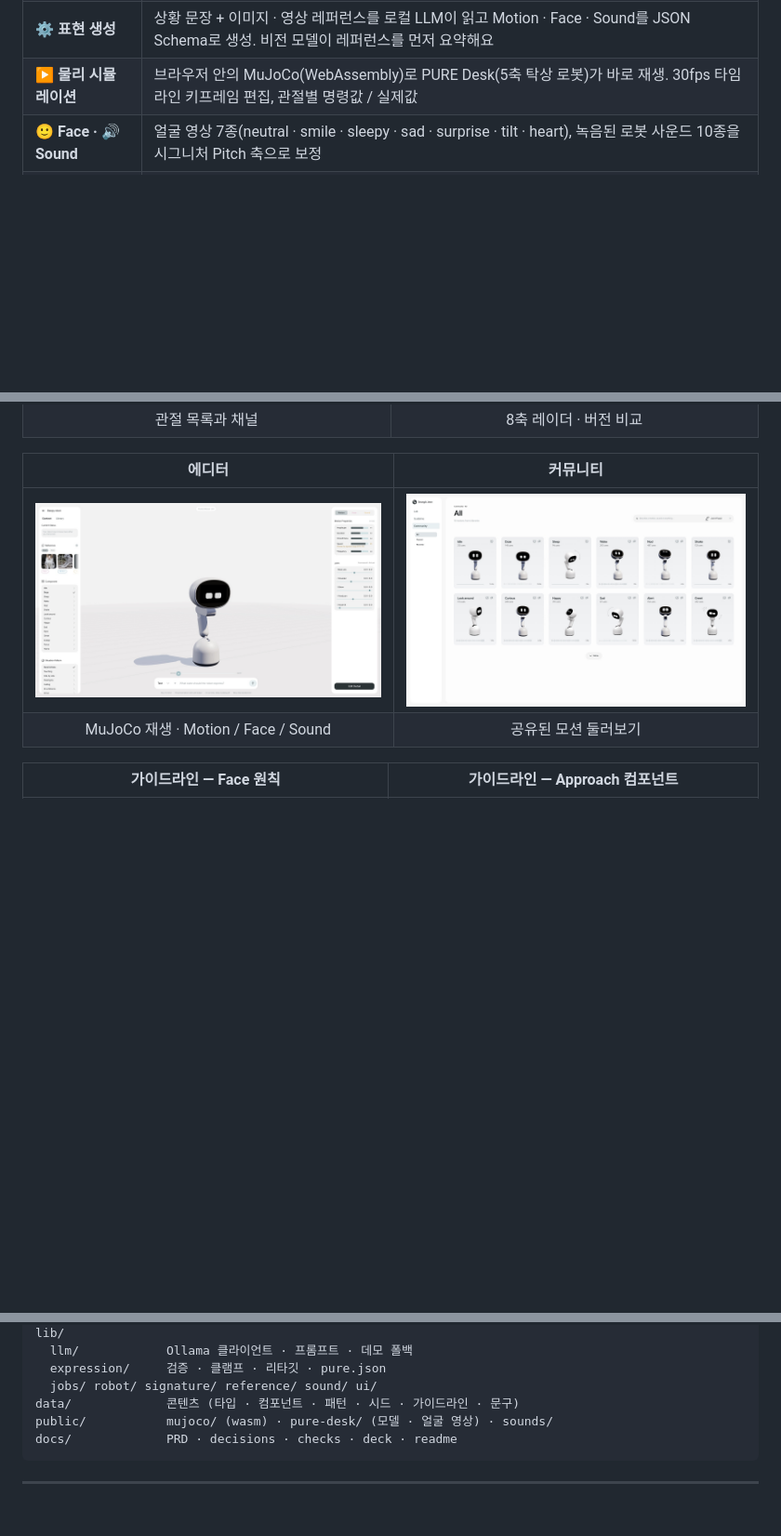
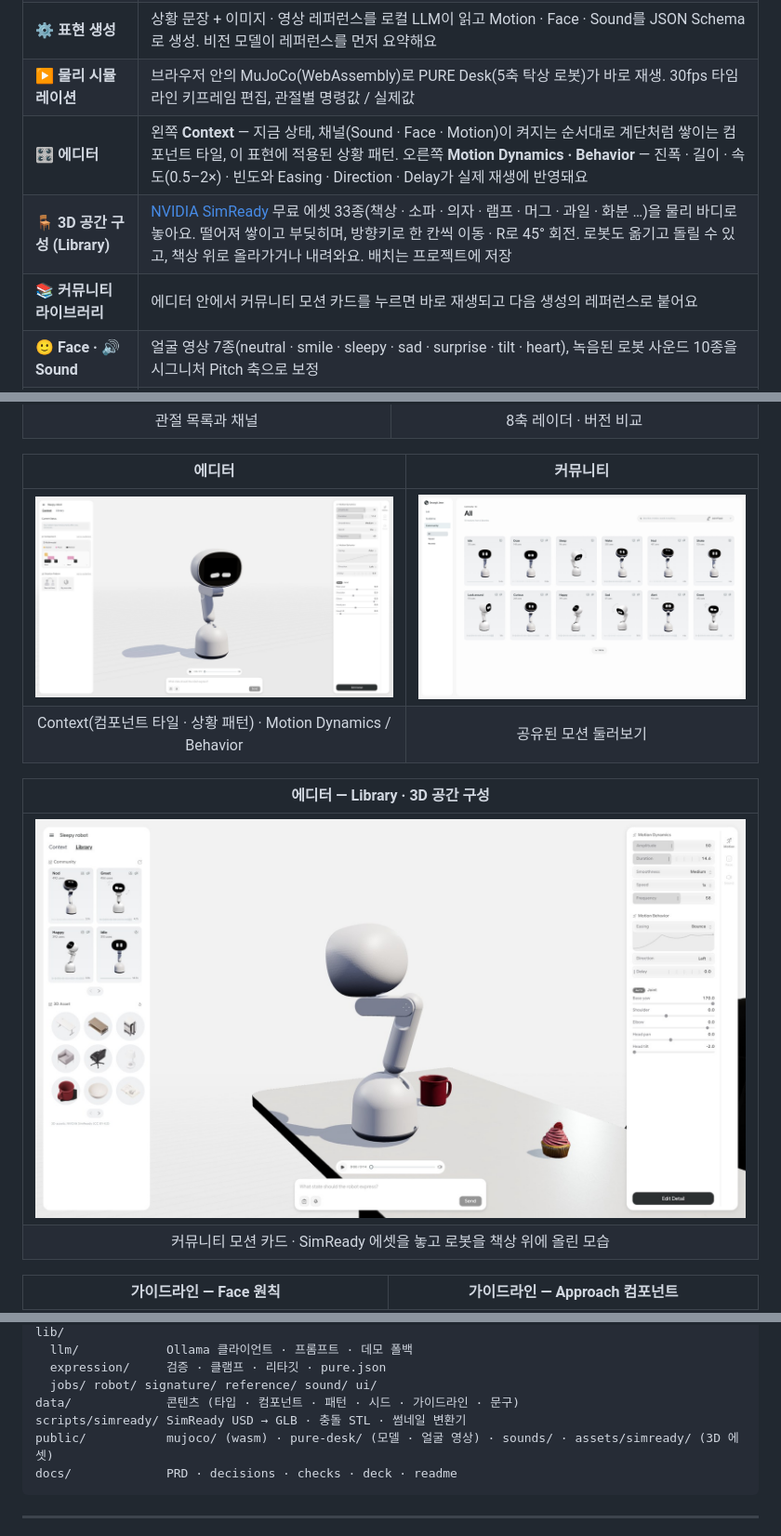
Before and after one commit to cherrymixy/pure-web, a Markdown page: README.md, 3 parts joined by grey strips. Shown at 93% size. Drawn GitHub-style; pictures changed too: docs/readme/editor.jpg, docs/readme/library.jpg (added); folded sections open; blank space fills up the shorter version.

Commit message:
docs: README에 에디터 Context·Motion Behavior, 3D 공간 구성(SimReady), 커뮤니티 라이브러리 추가 및 스크린샷 교체

````diff
--- a/README.md
+++ b/README.md
@@ -165,6 +165,9 @@ flowchart LR
 | 🎨 **브랜드 시그니처** | 브랜드 가이드 PDF나 URL에서 색 · 서체 · 톤을 뽑아 8축(`Tempo` `Amplitude` `Settle` `Anticipation` `Rhythm` `Eyes` `Pitch` `Density`) 시그니처를 제안. 레이더를 드래그해 조정하고 버전을 비교 · 복원 |
 | ⚙️ **표현 생성** | 상황 문장 + 이미지 · 영상 레퍼런스를 로컬 LLM이 읽고 Motion · Face · Sound를 JSON Schema로 생성. 비전 모델이 레퍼런스를 먼저 요약해요 |
 | ▶️ **물리 시뮬레이션** | 브라우저 안의 MuJoCo(WebAssembly)로 PURE Desk(5축 탁상 로봇)가 바로 재생. 30fps 타임라인 키프레임 편집, 관절별 명령값 / 실제값 |
+| 🎛️ **에디터** | 왼쪽 **Context** — 지금 상태, 채널(Sound · Face · Motion)이 켜지는 순서대로 계단처럼 쌓이는 컴포넌트 타일, 이 표현에 적용된 상황 패턴. 오른쪽 **Motion Dynamics · Behavior** — 진폭 · 길이 · 속도(0.5–2×) · 빈도와 Easing · Direction · Delay가 실제 재생에 반영돼요 |
+| 🪑 **3D 공간 구성 (Library)** | [NVIDIA SimReady](https://docs.omniverse.nvidia.com/simready/latest/overview.html) 무료 에셋 33종(책상 · 소파 · 의자 · 램프 · 머그 · 과일 · 화분 …)을 물리 바디로 놓아요. 떨어져 쌓이고 부딪히며, 방향키로 한 칸씩 이동 · R로 45° 회전. 로봇도 옮기고 돌릴 수 있고, 책상 위로 올라가거나 내려와요. 배치는 프로젝트에 저장 |
+| 📚 **커뮤니티 라이브러리** | 에디터 안에서 커뮤니티 모션 카드를 누르면 바로 재생되고 다음 생성의 레퍼런스로 붙어요 |
 | 🙂 **Face · 🔊 Sound** | 얼굴 영상 7종(neutral · smile · sleepy · sad · surprise · tilt · heart), 녹음된 로봇 사운드 10종을 시그니처 Pitch 축으로 보정 |
 | 🛡️ **검증과 폴백** | LLM 출력은 재생 전에 행동 허용 목록 · 범위 클램프 · 관절 한계 · 각속도 · 15초 길이 검사를 거쳐요. Ollama가 없거나 실패하면 데모 레시피로 대체 |
 | 📦 **테스트 · 내보내기 · 공유** | 로봇 테스트(시연용 더미 로봇 · 관절 호환성 검사), `pure.json` 내보내기, 공유 링크(만료일 · 비밀번호 해시 · 5회 실패 잠금 · 다운로드 허용) |
@@ -188,7 +191,12 @@ flowchart LR
 | 에디터 | 커뮤니티 |
 |:---:|:---:|
 | <img src="docs/readme/editor.jpg" width="420"> | <img src="docs/readme/community.jpg" width="420"> |
-| MuJoCo 재생 · Motion / Face / Sound | 공유된 모션 둘러보기 |
+| Context(컴포넌트 타일 · 상황 패턴) · Motion Dynamics / Behavior | 공유된 모션 둘러보기 |
+
+| 에디터 — Library · 3D 공간 구성 |
+|:---:|
+| <img src="docs/readme/library.jpg" width="860"> |
+| 커뮤니티 모션 카드 · SimReady 에셋을 놓고 로봇을 책상 위에 올린 모습 |
 
 | 가이드라인 — Face 원칙 | 가이드라인 — Approach 컴포넌트 |
 |:---:|:---:|
@@ -316,7 +325,8 @@ lib/
   expression/     검증 · 클램프 · 리타깃 · pure.json
   jobs/ robot/ signature/ reference/ sound/ ui/
 data/             콘텐츠 (타입 · 컴포넌트 · 패턴 · 시드 · 가이드라인 · 문구)
-public/           mujoco/ (wasm) · pure-desk/ (모델 · 얼굴 영상) · sounds/
+scripts/simready/ SimReady USD → GLB · 충돌 STL · 썸네일 변환기
+public/           mujoco/ (wasm) · pure-desk/ (모델 · 얼굴 영상) · sounds/ · assets/simready/ (3D 에셋)
 docs/             PRD · decisions · checks · deck · readme
 ```
 
````
Also changed, not shown: other parts of README.md (+3 -0 lines).
